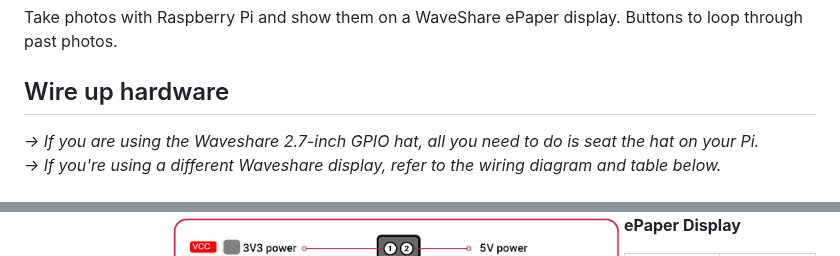
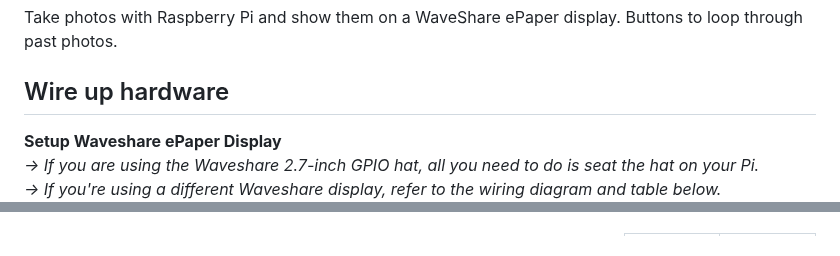
Before and after one commit to Yikes-Cyborg-Run/ePaper-Pi-Cam, a Markdown page: README.md, 2 parts joined by grey strips. Drawn GitHub-style.

```diff
--- a/README.md
+++ b/README.md
@@ -24,5 +24,6 @@ Take photos with Raspberry Pi and show them on a WaveShare ePaper display.
 Buttons to loop through past photos.
 
 ## Wire up hardware
+**Setup Waveshare ePaper Display**
 *→ If you are using the Waveshare 2.7-inch GPIO hat, all you need to do is seat the hat on your Pi.*
 *→ If you're using a different Waveshare display, refer to the wiring diagram and table below.*
@@ -29,5 +31,5 @@ Buttons to loop through past photos.
 
-**ePaper Display**
+
 <img src='https://github.com/Yikes-Cyborg-Run/ePaper-Pi-Cam/blob/main/Resources/README_images/waveshare_Pi02W_setup.jpg' align='left' width='600'>
 
 | ePaper Pin | Pi GPIO Pin |
```
Also changed, not shown: other parts of README.md (+1 -0 lines).
